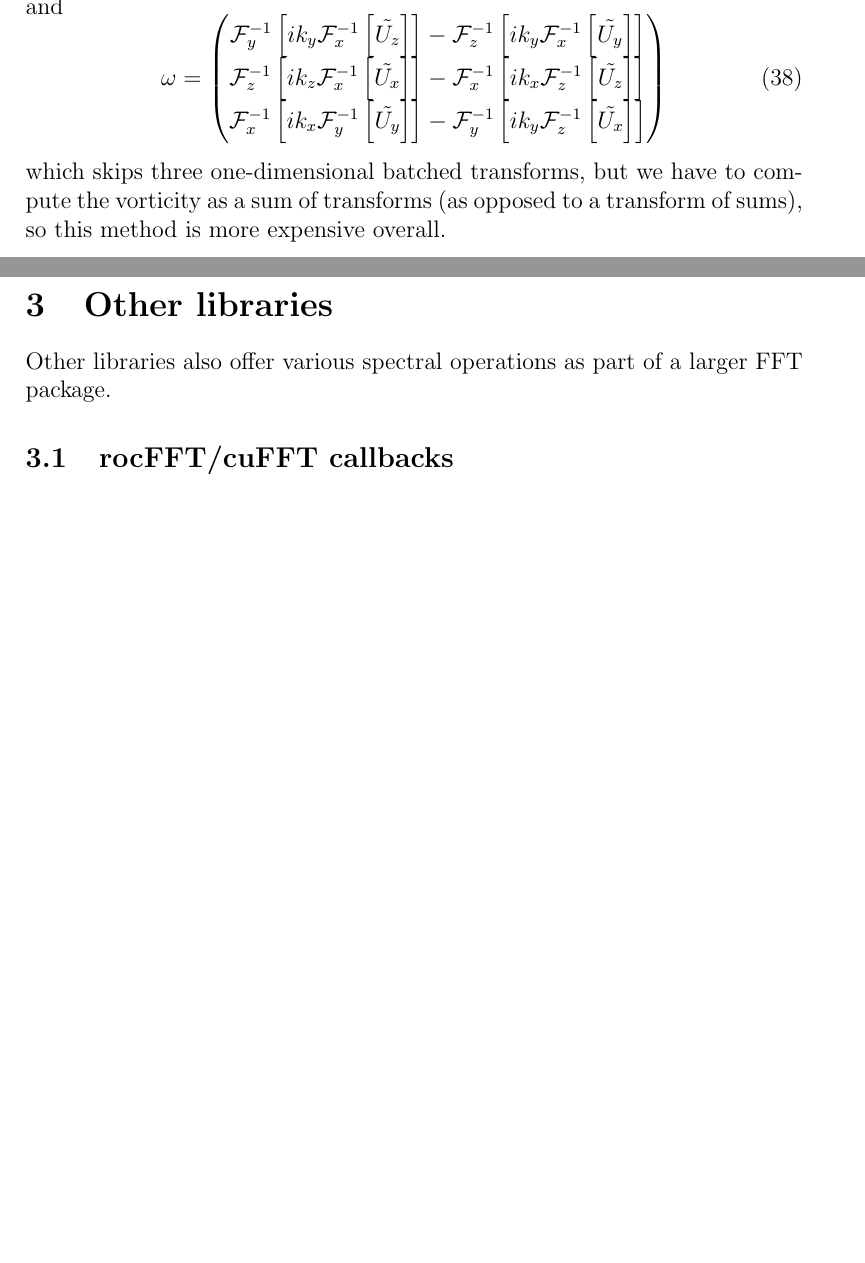
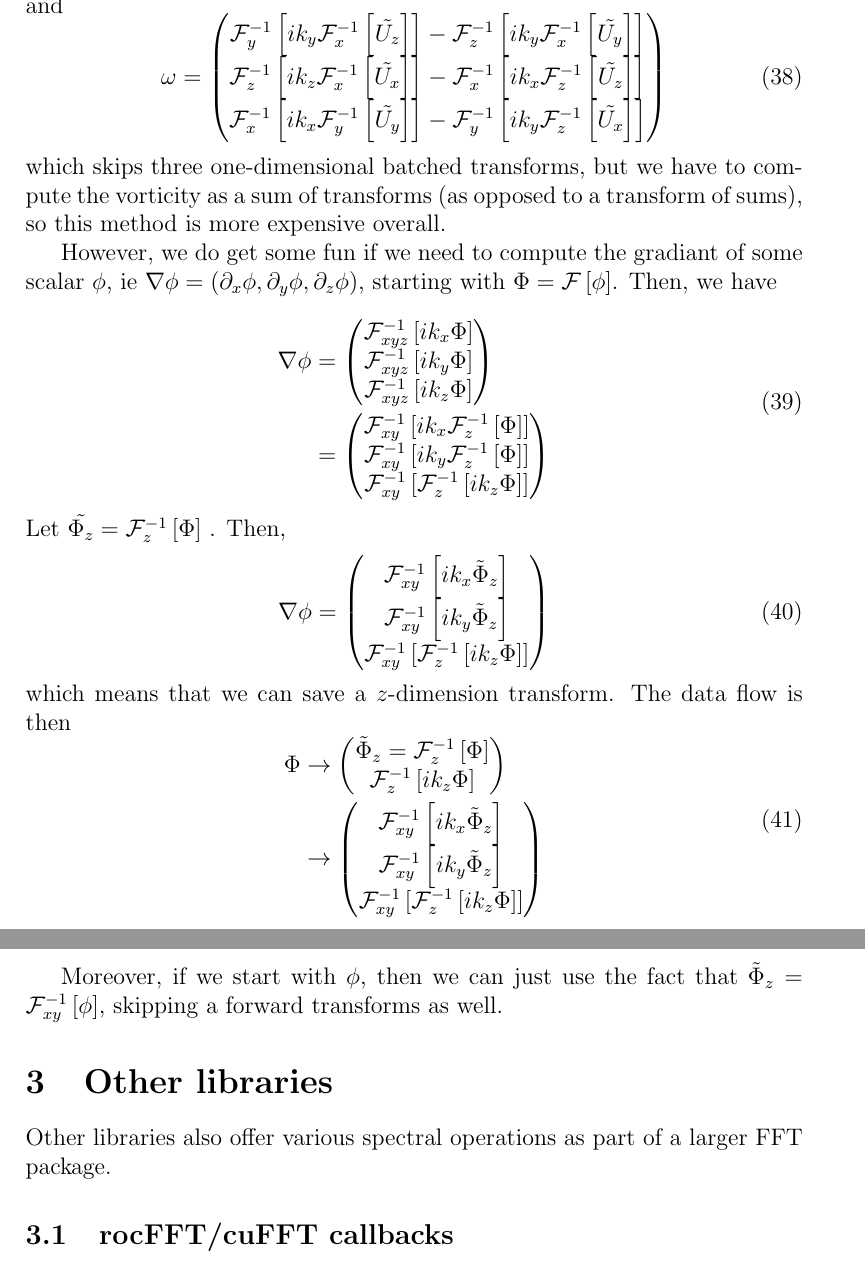
Before and after one commit to faraaz-bot/memory-testing, a LaTeX document (docs/spectralops/spectralops_design.tex): two parts of pages 8 and 9 of 14 before the commit and two parts of pages 9 and 10 of 15 after it, joined at a grey line, cut so that both start at the same text, the shorter picture padded with empty space. Compiled offline with pdfLaTeX.

Commit message:
More spectral design work.

```diff
--- a/docs/spectralops/spectralops_design.tex
+++ b/docs/spectralops/spectralops_design.tex
@@ -580,6 +591,67 @@ compute the vorticity as a sum of transforms (as opposed to a
 transform of sums), so this method is more expensive overall.
 
 
+However, we do get some fun if we need to compute the gradiant of some
+scalar $\phi$, ie
+$\nabla\phi=\(\partial_x\phi,\partial_y\phi,\partial_z\phi\)$,
+starting with $\Phi=\mathcal{F}\left[\phi\right]$.  Then, we have
+\begin{dmath}
+  \nabla\phi
+  =
+  \(
+  \begin{matrix}
+    \mathcal{F}^{-1}_{xyz}\left[ ik_x \Phi\right]\\
+    \mathcal{F}^{-1}_{xyz}\left[ ik_y \Phi\right]\\
+    \mathcal{F}^{-1}_{xyz}\left[ ik_z \Phi\right]
+  \end{matrix}
+  \)
+  =
+  \(
+  \begin{matrix}
+    \mathcal{F}^{-1}_{xy}\left[ik_x\mathcal{F}^{-1}_{z}\left[  \Phi\right]\right]\\
+    \mathcal{F}^{-1}_{xy}\left[ik_y\mathcal{F}^{-1}_{z}\left[  \Phi\right]\right]\\
+    \mathcal{F}^{-1}_{xy}\left[\mathcal{F}^{-1}_{z}\left[ ik_z \Phi\right]\right]
+  \end{matrix}
+  \)
+\end{dmath}
+Let $\tilde{\Phi_z}=\mathcal{F}^{-1}_{z}\left[\Phi\right]$ .  Then,
+\begin{dmath}
+  \nabla\phi
+  =
+  \(
+  \begin{matrix}
+    \mathcal{F}^{-1}_{xy}\left[ik_x \tilde\Phi_z \right]\\
+    \mathcal{F}^{-1}_{xy}\left[ik_y \tilde\Phi_z \right]\\
+    \mathcal{F}^{-1}_{xy}\left[\mathcal{F}^{-1}_{z}\left[ ik_z \Phi\right]\right]
+  \end{matrix}
+  \)
+\end{dmath}
+which means that we can save a $z$-dimension transform.  The data flow
+is then
+\begin{dmath}
+  \Phi
+  \rightarrow
+  \left(
+  \begin{matrix}
+    \tilde\Phi_z=\mathcal{F}^{-1}_{z}\left[\Phi\right]\\
+    \mathcal{F}^{-1}_{z}\left[ ik_z \Phi\right]
+  \end{matrix}
+  \right)
+  \rightarrow
+  \(
+  \begin{matrix}
+    \mathcal{F}^{-1}_{xy}\left[ik_x \tilde\Phi_z \right]\\
+    \mathcal{F}^{-1}_{xy}\left[ik_y \tilde\Phi_z \right]\\
+    \mathcal{F}^{-1}_{xy}\left[\mathcal{F}^{-1}_{z}\left[ ik_z \Phi\right]\right]
+  \end{matrix}
+  \)
+\end{dmath}
+
+Moreover, if we start with $\phi$, then we can just use the fact that
+$\tilde\Phi_z=\mathcal{F}^{-1}_{xy}\left[\phi\right]$, skipping a
+forward transforms as well.
+
+
 \section{Other libraries}
 
 Other libraries also offer various spectral operations as part of a larger
```
Also changed, not shown: docs/spectralops/spectralops_design.tex (11 more changed lines).
